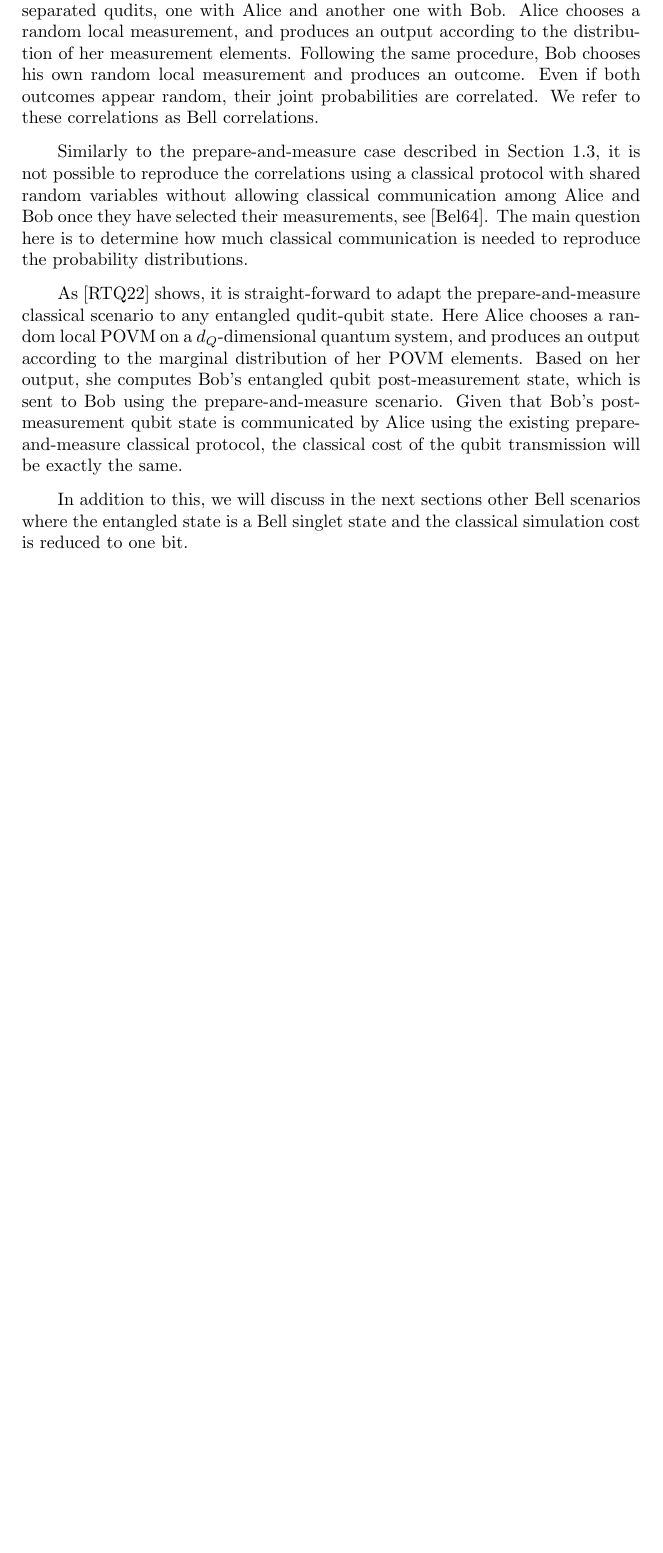
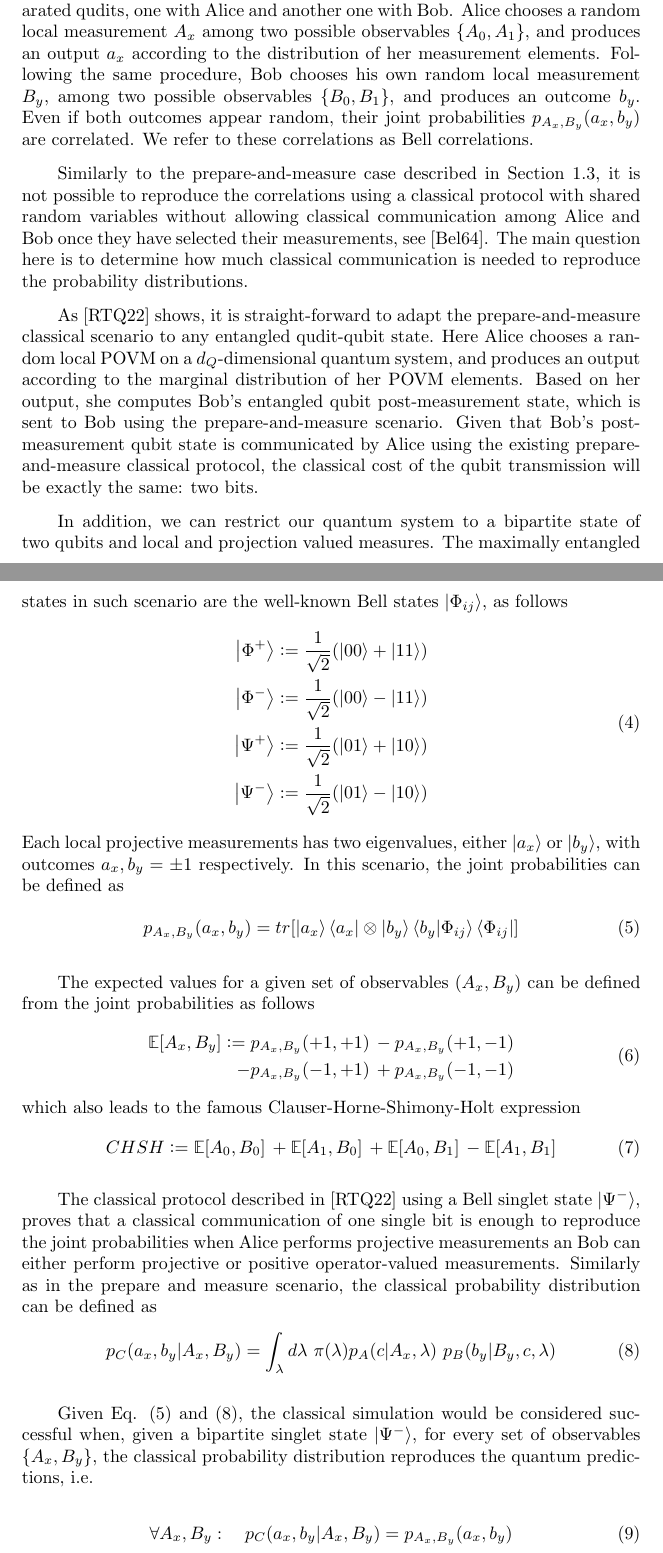
Before and after one commit to inaki-ortizdelandaluce/qubit-communication-simulations, a LaTeX paper (tex/00-main.tex, which reads tex/03-introduction.tex): part of page 6 of 47 before the commit and two parts of pages 6 and 7 of 48 after it, the two joined at a grey line, cut so that both start at the same text, the shorter picture padded with empty space. Compiled offline with pdfLaTeX.

Commit message:
LATeX: Sections Introduction and Methodology updated

```diff
--- a/tex/03-introduction.tex
+++ b/tex/03-introduction.tex
@@ -30,14 +30,49 @@ Given Eq. (\ref{eq:prob_quantum}) and (\ref{eq:prob_classic}), the classical sim
 
 \subsection{Bell scenario}
 In a Bell scenario, there is a bipartite quantum system of two entangled and separated qudits, one with Alice and another one with Bob.
-Alice chooses a random local measurement, and produces an output according to the distribution of her measurement elements. Following the same procedure, Bob chooses his own random local measurement and produces an outcome. Even if both outcomes appear random, their joint probabilities are correlated. We refer to these correlations as Bell correlations.
+Alice chooses a random local measurement $A_x$ among two possible observables $\{A_0, A_1\}$, and produces an output $a_x$ according to the distribution of her measurement elements. Following the same procedure, Bob chooses his own random local measurement $B_y$, among two possible observables $\{B_0, B_1\}$, and produces an outcome $b_y$. Even if both outcomes appear random, their joint probabilities $p_{A_x,B_y}(a_x, b_y)$ are correlated. We refer to these correlations as Bell correlations.
 
 Similarly to the prepare-and-measure case described in Section \ref{section:pm}, it is not possible to reproduce the correlations using a classical protocol with shared random variables without allowing classical communication among Alice and Bob once they have selected their measurements, see \cite{bell1964}. The main question here is to determine how much classical communication is needed to reproduce the probability distributions.
 
-As \cite{renner2022} shows, it is straight-forward to adapt the prepare-and-measure classical scenario to any entangled qudit-qubit state. Here Alice chooses a random local POVM on a $d_Q$-dimensional quantum system, and produces an output according to the marginal distribution of her POVM elements. Based on her output, she computes Bob's entangled qubit post-measurement state, which is sent to Bob using the prepare-and-measure scenario. Given that Bob's post-measurement qubit state is communicated by Alice using the existing prepare-and-measure classical protocol, the classical cost of the qubit transmission will be exactly the same.
+As \cite{renner2022} shows, it is straight-forward to adapt the prepare-and-measure classical scenario to any entangled qudit-qubit state. Here Alice chooses a random local POVM on a $d_Q$-dimensional quantum system, and produces an output according to the marginal distribution of her POVM elements. Based on her output, she computes Bob's entangled qubit post-measurement state, which is sent to Bob using the prepare-and-measure scenario. Given that Bob's post-measurement qubit state is communicated by Alice using the existing prepare-and-measure classical protocol, the classical cost of the qubit transmission will be exactly the same: two bits.
 
-In addition to this, we will discuss in the next sections other Bell scenarios where the entangled state is a Bell singlet state and the classical simulation cost is reduced to one bit.
+In addition, we can restrict our quantum system to a bipartite state of two qubits and local and projection valued measures. The maximally entangled states in such scenario are the well-known Bell states $\ket{\Phi_{ij}}$, as follows
+\begin{equation}\label{eq:bell_states}
+\begin{split}
+\ket{\Phi^{+}} \vcentcolon= \frac{1}{\sqrt{2}}(\ket{00} + \ket{11})\\
+\ket{\Phi^{-}} \vcentcolon= \frac{1}{\sqrt{2}}(\ket{00} - \ket{11})\\
+\ket{\Psi^{+}} \vcentcolon= \frac{1}{\sqrt{2}}(\ket{01} + \ket{10})\\
+\ket{\Psi^{-}} \vcentcolon= \frac{1}{\sqrt{2}}(\ket{01} - \ket{10})
+\end{split}
+\end{equation}
+Each local projective measurements has two eigenvalues, either $\ket{a_{x}}$ or $\ket{b_{y}}$, with outcomes $a_{x}, b_{y}=\pm1$ respectively. In this scenario, the joint probabilities can be defined as
+\begin{equation}\label{eq:prob_quantum_bell}
+\begin{split}
+p_{A_x,B_y}(a_x, b_y) = tr[\ket{a_{x}}\bra{a_{x}} \otimes \ket{b_{y}}\bra{b_{y}} \ket{\Phi_{ij}} \bra{\Phi_{ij}}]\\
+\end{split}
+\end{equation}
 
+The expected values for a given set of observables $(A_{x}, B_{y})$ can be defined from the joint probabilities as follows
+\begin{equation}\label{eq:bell_expected_values}
+\begin{split}
+\mathbb{E}[A_{x}, B_{y}] \vcentcolon= p_{A_x,B_y}(+1, +1)\,- p_{A_x,B_y}(+1, -1)\\-p_{A_x,B_y}(-1, +1)\,+ p_{A_x,B_y}(-1, -1)
+\end{split}
+\end{equation}
+which also leads to the famous Clauser-Horne-Shimony-Holt expression
+\begin{equation}\label{eq:bell_inequality}
+CHSH \vcentcolon= \mathbb{E}[A_{0},B_{0}]\,+\mathbb{E}[A_{1},B_{0}]\,+\mathbb{E}[A_{0},B_{1}]\,-\mathbb{E}[A_{1},B_{1}]
+\end{equation}
+
+The classical protocol described in [RTQ22] using a Bell singlet state $\ket{\Psi^{-}}$, proves that a classical communication of one single bit is enough to reproduce the joint probabilities when Alice performs projective measurements an Bob can either perform projective or positive operator-valued measurements. Similarly as in the prepare and measure scenario, the classical probability distribution can be defined as
+\begin{equation}\label{eq:prob_classic_bell}
+p_C(a_{x}, b_{y}|A_{x},B_{y}) = \int_{\lambda} d\lambda\ \pi(\lambda) p_A(c|A_{x}, \lambda)\ p_B(b_{y}|B_{y}, c, \lambda)
+\end{equation}
+
+Given Eq. (\ref{eq:prob_quantum_bell}) and (\ref{eq:prob_classic_bell}), the classical simulation would be considered successful when, given a bipartite singlet state $\ket{\Psi^{-}}$, for every set of observables $\{A_{x}, B_{y}\}$, the classical probability distribution reproduces the quantum predictions, i.e.
+
+\begin{equation}\label{eq:prob_classic_quantum_bell}
+\forall A_{x}, B_{y}:\quad p_C(a_{x}, b_{y}|A_{x},B_{y}) = p_{A_x,B_y}(a_x, b_y)
+\end{equation}
 
 \subsection{Classical simulation protocols}\label{section:protocols}
 \subsubsection{Prepare-and-measure with one qubit}\label{section:protocol_pm}
```
Also changed, not shown: tex/04-methodology.tex (+7 -2 lines), tex/bibliography.bib (+3 -2 lines), tex/03-introduction.tex (2 more changed lines).
